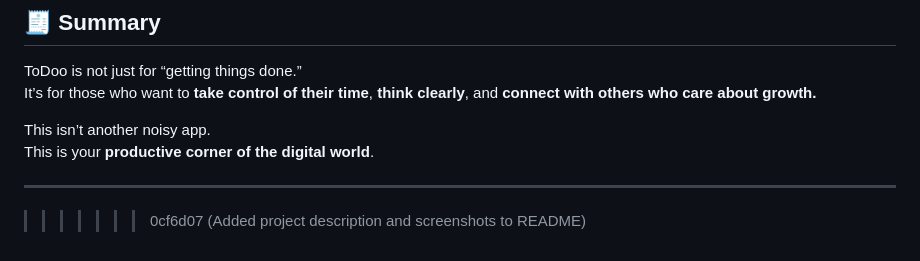
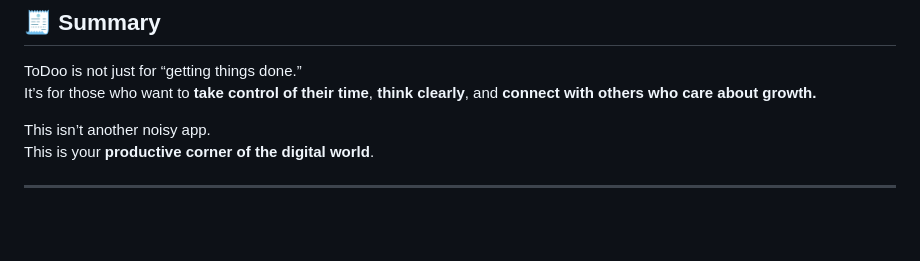
Before and after one commit to MohammadYahfoufi/ToDoo, a Markdown page: README.md, the part around the change. Rendered like a GitHub page; blank space fills up the shorter version.

```diff
--- a/README.md
+++ b/README.md
@@ -157,5 +157,3 @@ This isn’t another noisy app.
 This is your **productive corner of the digital world**.
 
 ---
-
->>>>>>> 0cf6d07 (Added project description and screenshots to README)
```
